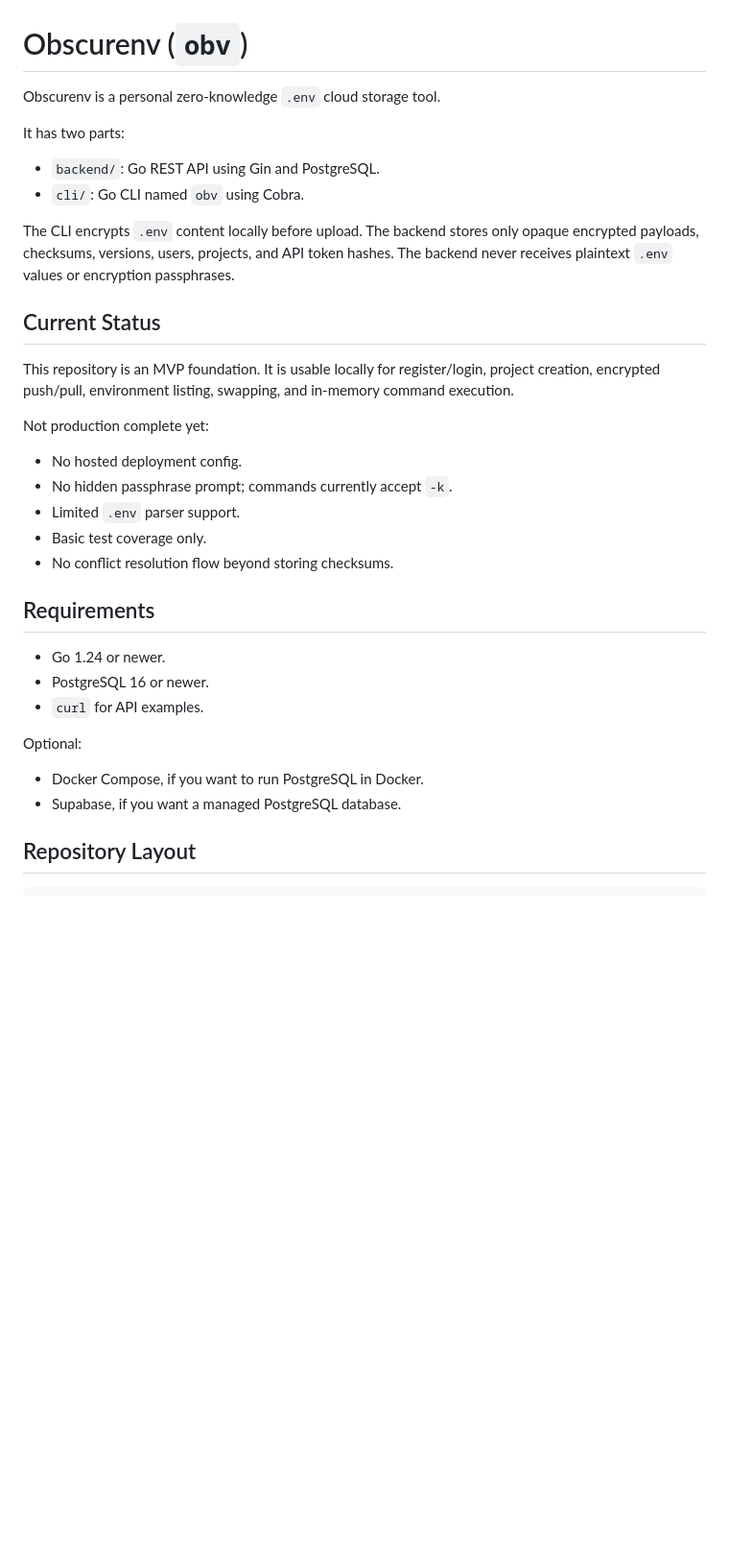
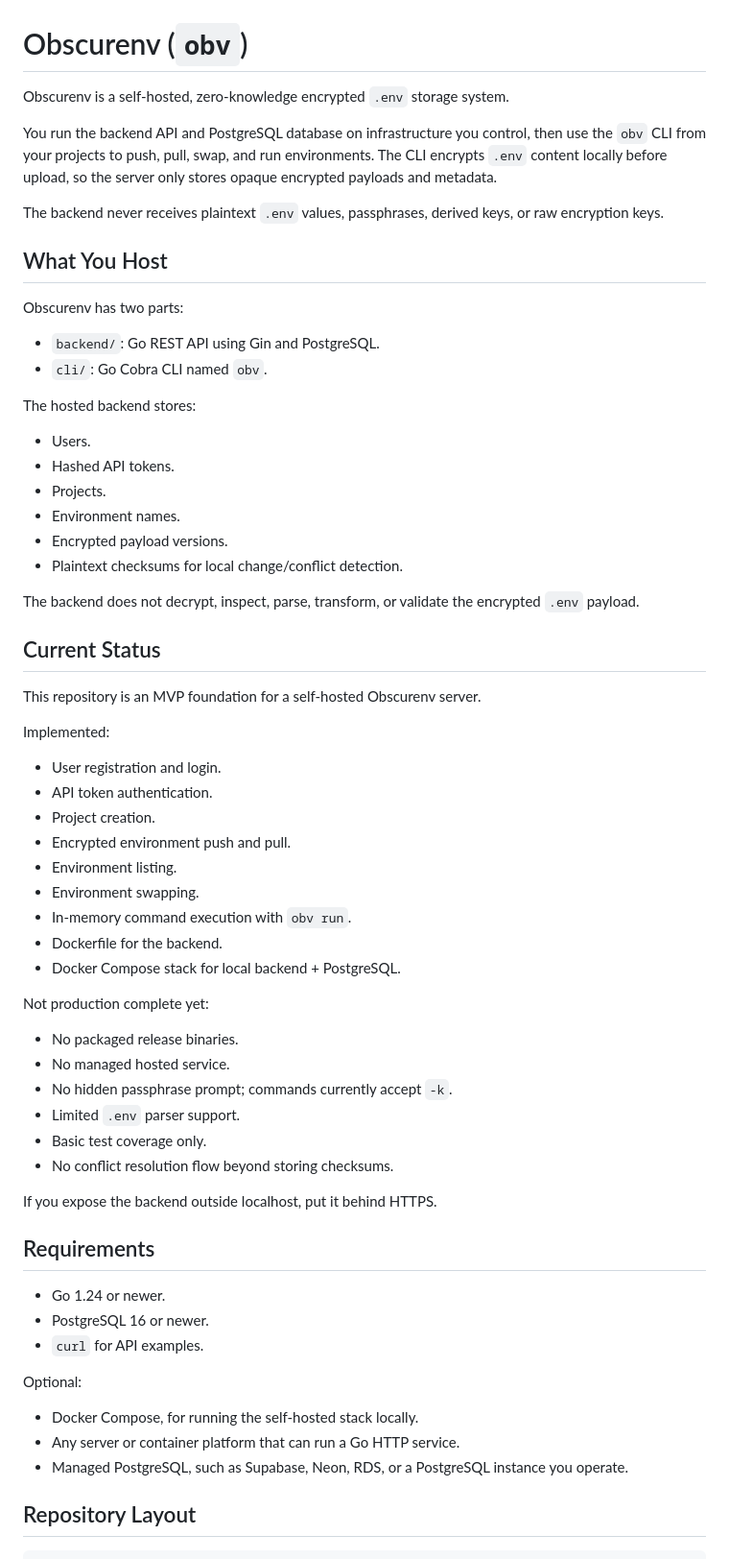
Before and after one commit to arrazyfathan/obscurenv, a Markdown page: README.md, the part around one of its changes. Shown at 96% size. GitHub-like rendering; blank space fills up the shorter version.

```diff
--- a/README.md
+++ b/README.md
@@ -1,25 +1,55 @@
 # Obscurenv (`obv`)
 
-Obscurenv is a personal zero-knowledge `.env` cloud storage tool.
+Obscurenv is a self-hosted, zero-knowledge encrypted `.env` storage system.
 
-It has two parts:
+You run the backend API and PostgreSQL database on infrastructure you control, then use the `obv` CLI from your projects to push, pull, swap, and run environments. The CLI encrypts `.env` content locally before upload, so the server only stores opaque encrypted payloads and metadata.
+
+The backend never receives plaintext `.env` values, passphrases, derived keys, or raw encryption keys.
+
+## What You Host
+
+Obscurenv has two parts:
 
 - `backend/`: Go REST API using Gin and PostgreSQL.
-- `cli/`: Go CLI named `obv` using Cobra.
+- `cli/`: Go Cobra CLI named `obv`.
 
-The CLI encrypts `.env` content locally before upload. The backend stores only opaque encrypted payloads, checksums, versions, users, projects, and API token hashes. The backend never receives plaintext `.env` values or encryption passphrases.
+The hosted backend stores:
+
+- Users.
+- Hashed API tokens.
+- Projects.
+- Environment names.
+- Encrypted payload versions.
+- Plaintext checksums for local change/conflict detection.
+
+The backend does not decrypt, inspect, parse, transform, or validate the encrypted `.env` payload.
 
 ## Current Status
 
-This repository is an MVP foundation. It is usable locally for register/login, project creation, encrypted push/pull, environment listing, swapping, and in-memory command execution.
+This repository is an MVP foundation for a self-hosted Obscurenv server.
+
+Implemented:
+
+- User registration and login.
+- API token authentication.
+- Project creation.
+- Encrypted environment push and pull.
+- Environment listing.
+- Environment swapping.
+- In-memory command execution with `obv run`.
+- Dockerfile for the backend.
+- Docker Compose stack for local backend + PostgreSQL.
 
 Not production complete yet:
 
-- No hosted deployment config.
+- No packaged release binaries.
+- No managed hosted service.
 - No hidden passphrase prompt; commands currently accept `-k`.
 - Limited `.env` parser support.
 - Basic test coverage only.
 - No conflict resolution flow beyond storing checksums.
+
+If you expose the backend outside localhost, put it behind HTTPS.
 
 ## Requirements
 
@@ -29,8 +59,9 @@ Not production complete yet:
 
 Optional:
 
-- Docker Compose, if you want to run PostgreSQL in Docker.
-- Supabase, if you want a managed PostgreSQL database.
+- Docker Compose, for running the self-hosted stack locally.
+- Any server or container platform that can run a Go HTTP service.
+- Managed PostgreSQL, such as Supabase, Neon, RDS, or a PostgreSQL instance you operate.
 
 ## Repository Layout
 
```
Also changed, not shown: other parts of README.md (+125 -112 lines).
